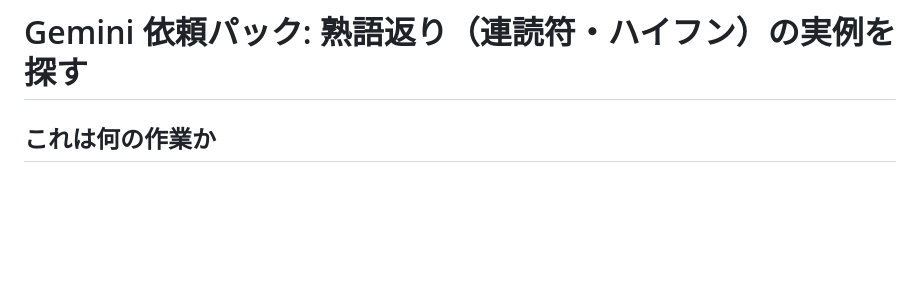
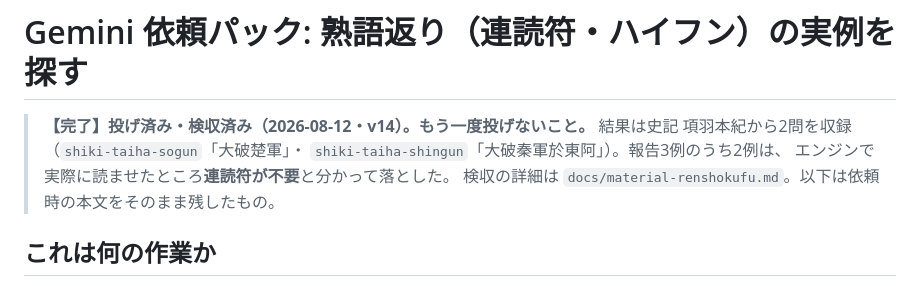
Before and after one commit to chem-assembler/kokugo-lens, a Markdown page: docs/gemini-pack-kanbun-renshokufu.md, the part around the change. GitHub-like rendering; blank space fills up the shorter version.

Commit message:
chore: AI auto-save before executing actions

```diff
--- a/docs/gemini-pack-kanbun-renshokufu.md
+++ b/docs/gemini-pack-kanbun-renshokufu.md
@@ -1,4 +1,10 @@
 # Gemini 依頼パック: 熟語返り（連読符・ハイフン）の実例を探す
+
+> **【完了】投げ済み・検収済み（2026-08-12・v14）。もう一度投げないこと。**
+> 結果は史記 項羽本紀から2問を収録（`shiki-taiha-sogun`「大破楚軍」・
+> `shiki-taiha-shingun`「大破秦軍於東阿」）。報告3例のうち2例は、
+> エンジンで実際に読ませたところ**連読符が不要**と分かって落とした。
+> 検収の詳細は `docs/material-renshokufu.md`。以下は依頼時の本文をそのまま残したもの。
 
 ## これは何の作業か
 
```
